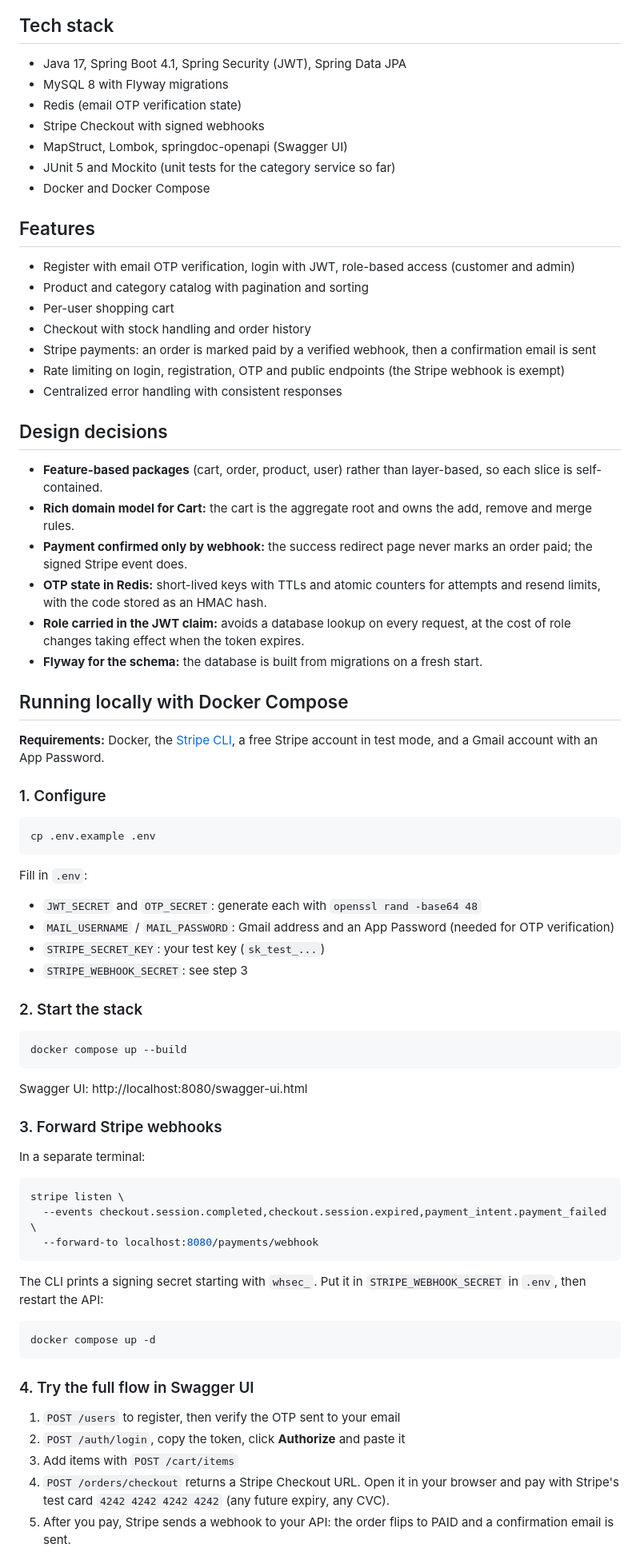
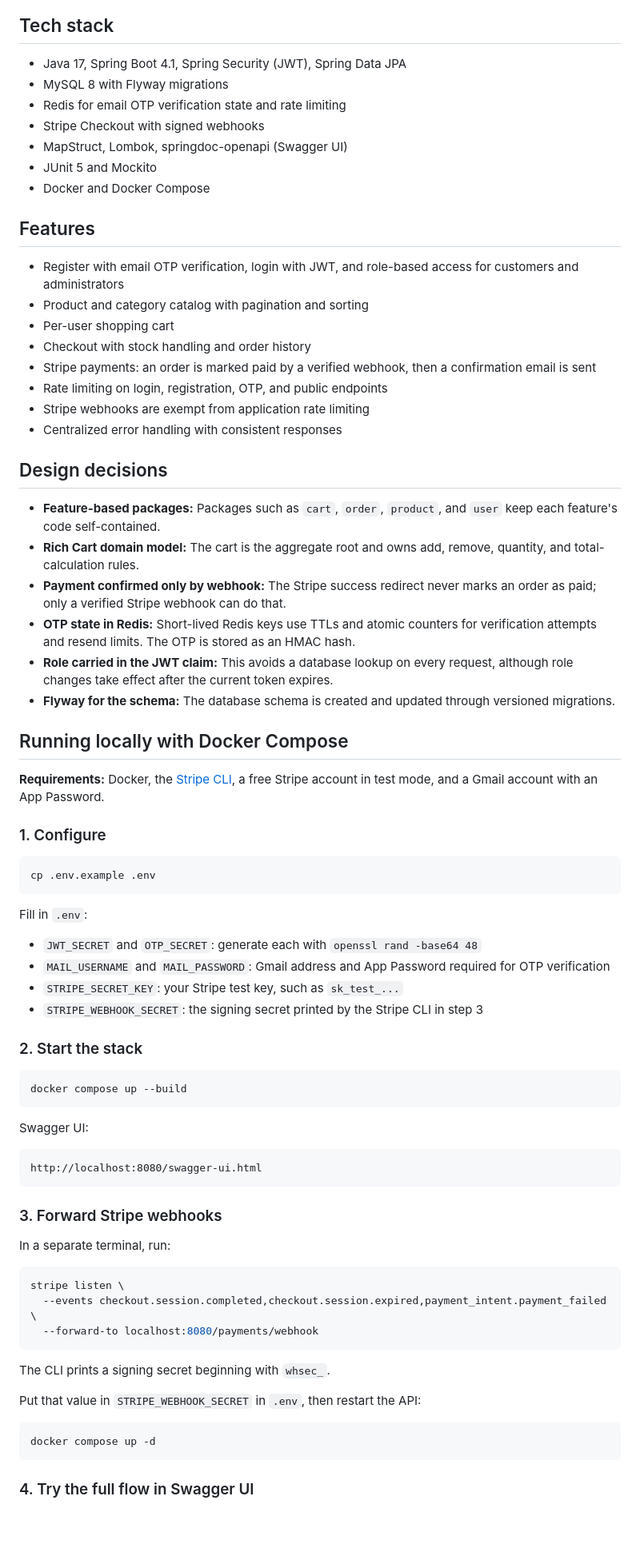
Before and after one commit to tchiwara/ecommerce-api, a Markdown page: README.md, the part around one of its changes. Shown at 80% size. Rendered like a GitHub page; blank space fills up the shorter version.

Commit message:
docs: rewrite README with architecture diagram and local setup guide

````diff
--- a/README.md
+++ b/README.md
@@ -7,65 +24,79 @@ A Spring Boot e-commerce backend built as a deep dive into backend engineering:
 ## Tech stack
+
 - Java 17, Spring Boot 4.1, Spring Security (JWT), Spring Data JPA
 - MySQL 8 with Flyway migrations
-- Redis (email OTP verification state)
+- Redis for email OTP verification state and rate limiting
 - Stripe Checkout with signed webhooks
 - MapStruct, Lombok, springdoc-openapi (Swagger UI)
-- JUnit 5 and Mockito (unit tests for the category service so far)
+- JUnit 5 and Mockito
 - Docker and Docker Compose
 
 ## Features
-- Register with email OTP verification, login with JWT, role-based access (customer and admin)
+
+- Register with email OTP verification, login with JWT, and role-based access for customers and administrators
 - Product and category catalog with pagination and sorting
 - Per-user shopping cart
 - Checkout with stock handling and order history
 - Stripe payments: an order is marked paid by a verified webhook, then a confirmation email is sent
-- Rate limiting on login, registration, OTP and public endpoints (the Stripe webhook is exempt)
+- Rate limiting on login, registration, OTP, and public endpoints
+- Stripe webhooks are exempt from application rate limiting
 - Centralized error handling with consistent responses
 
 ## Design decisions
-- **Feature-based packages** (cart, order, product, user) rather than layer-based, so each slice is self-contained.
-- **Rich domain model for Cart:** the cart is the aggregate root and owns the add, remove and merge rules.
-- **Payment confirmed only by webhook:** the success redirect page never marks an order paid; the signed Stripe event does.
-- **OTP state in Redis:** short-lived keys with TTLs and atomic counters for attempts and resend limits, with the code stored as an HMAC hash.
-- **Role carried in the JWT claim:** avoids a database lookup on every request, at the cost of role changes taking effect when the token expires.
-- **Flyway for the schema:** the database is built from migrations on a fresh start.
+
+- **Feature-based packages:** Packages such as `cart`, `order`, `product`, and `user` keep each feature's code self-contained.
+- **Rich Cart domain model:** The cart is the aggregate root and owns add, remove, quantity, and total-calculation rules.
+- **Payment confirmed only by webhook:** The Stripe success redirect never marks an order as paid; only a verified Stripe webhook can do that.
+- **OTP state in Redis:** Short-lived Redis keys use TTLs and atomic counters for verification attempts and resend limits. The OTP is stored as an HMAC hash.
+- **Role carried in the JWT claim:** This avoids a database lookup on every request, although role changes take effect after the current token expires.
+- **Flyway for the schema:** The database schema is created and updated through versioned migrations.
 
 ## Running locally with Docker Compose
 
 **Requirements:** Docker, the [Stripe CLI](https://docs.stripe.com/stripe-cli), a free Stripe account in test mode, and a Gmail account with an App Password.
 
 ### 1. Configure
+
 ```bash
 cp .env.example .env
 ```
+
 Fill in `.env`:
+
 - `JWT_SECRET` and `OTP_SECRET`: generate each with `openssl rand -base64 48`
-- `MAIL_USERNAME` / `MAIL_PASSWORD`: Gmail address and an App Password (needed for OTP verification)
-- `STRIPE_SECRET_KEY`: your test key (`sk_test_...`)
-- `STRIPE_WEBHOOK_SECRET`: see step 3
+- `MAIL_USERNAME` and `MAIL_PASSWORD`: Gmail address and App Password required for OTP verification
+- `STRIPE_SECRET_KEY`: your Stripe test key, such as `sk_test_...`
+- `STRIPE_WEBHOOK_SECRET`: the signing secret printed by the Stripe CLI in step 3
 
 ### 2. Start the stack
+
 ```bash
 docker compose up --build
 ```
-Swagger UI: http://localhost:8080/swagger-ui.html
+
+Swagger UI:
+
+```text
+http://localhost:8080/swagger-ui.html
+```
 
 ### 3. Forward Stripe webhooks
-In a separate terminal:
+
+In a separate terminal, run:
+
 ```bash
 stripe listen \
   --events checkout.session.completed,checkout.session.expired,payment_intent.payment_failed \
   --forward-to localhost:8080/payments/webhook
 ```
-The CLI prints a signing secret starting with `whsec_`. Put it in `STRIPE_WEBHOOK_SECRET` in `.env`, then restart the API:
+
+The CLI prints a signing secret beginning with `whsec_`.
+
+Put that value in `STRIPE_WEBHOOK_SECRET` in `.env`, then restart the API:
+
 ```bash
 docker compose up -d
 ```
 
 ### 4. Try the full flow in Swagger UI
-1. `POST /users` to register, then verify the OTP sent to your email
-2. `POST /auth/login`, copy the token, click **Authorize** and paste it
-3. Add items with `POST /cart/items`
-4. `POST /orders/checkout` returns a Stripe Checkout URL. Open it in your browser and pay with Stripe's test card `4242 4242 4242 4242` (any future expiry, any CVC).
-5. After you pay, Stripe sends a webhook to your API: the order flips to PAID and a confirmation email is sent.
 
````
Also changed, not shown: other parts of README.md (+61 -6 lines).
